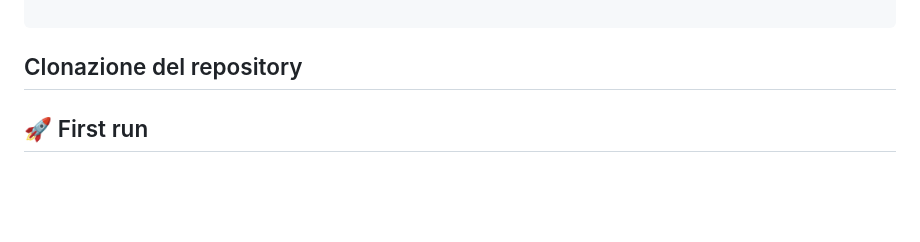
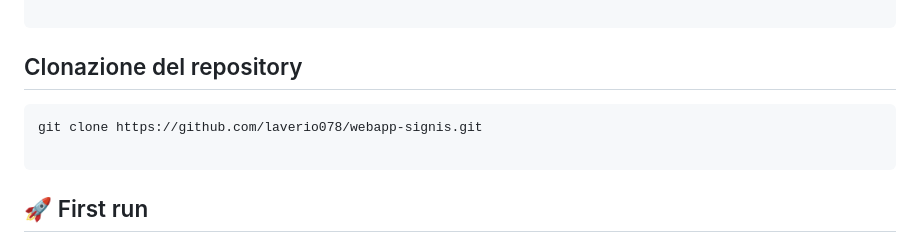
Before and after one commit to laverio078/webapp-signis, a Markdown page: README.md, the part around the change. GitHub-like rendering; blank space fills up the shorter version.

Commit message:
Changes to be committed: 	modified:   README.md

````diff
--- a/README.md
+++ b/README.md
@@ -20,6 +20,11 @@ sudo docker compose up -d
 ```
 
 ## Clonazione del repository
+
+```bash
+git clone https://github.com/laverio078/webapp-signis.git
+
+```
 
 ## 🚀 First run
 
````
